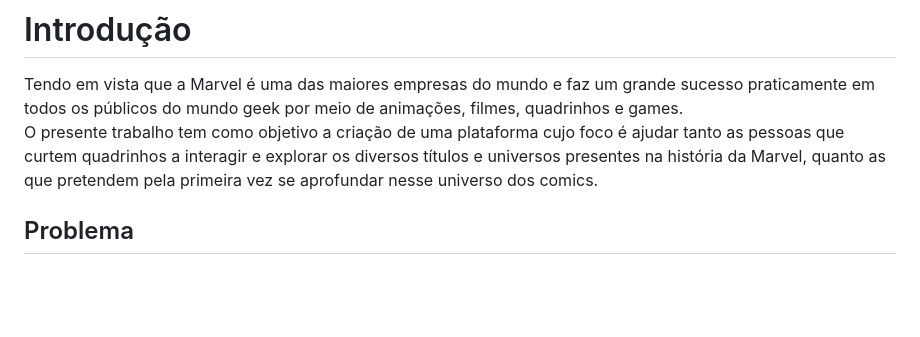
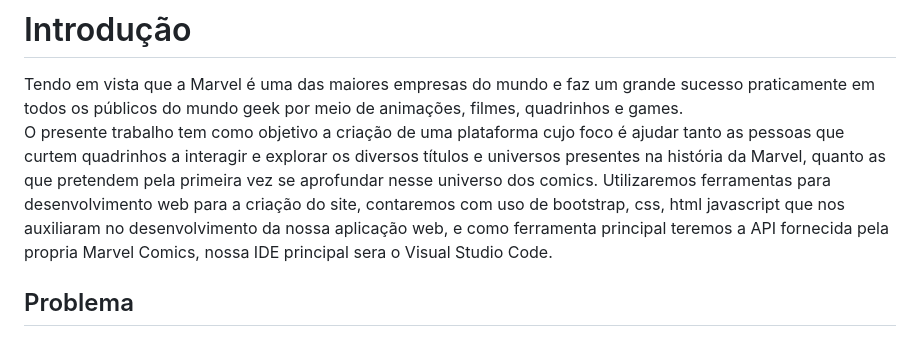
Before and after one commit to ICEI-PUC-Minas-PBR-SI/pbr-si-ads-2023-2-p1-tiaw-g8-bancacomics, a Markdown page: docs/context.md, the part around the change. Rendered like a GitHub page; blank space fills up the shorter version.

```diff
--- a/docs/context.md
+++ b/docs/context.md
@@ -1,7 +1,7 @@
 # Introdução
 
   Tendo em vista que a Marvel é uma das maiores empresas do mundo e faz um grande sucesso praticamente em todos os públicos do mundo geek por meio de animações, filmes, quadrinhos e games.
-  O presente trabalho tem como objetivo a criação de uma plataforma cujo foco é ajudar tanto as pessoas que curtem quadrinhos a interagir e explorar os diversos títulos e universos presentes na história da Marvel, quanto as que pretendem pela primeira vez se aprofundar nesse universo dos comics.
+  O presente trabalho tem como objetivo a criação de uma plataforma cujo foco é ajudar tanto as pessoas que curtem quadrinhos a interagir e explorar os diversos títulos e universos presentes na história da Marvel, quanto as que pretendem pela primeira vez se aprofundar nesse universo dos comics. Utilizaremos ferramentas para desenvolvimento web para a criação do site, contaremos com uso de bootstrap, css, html javascript que nos auxiliaram no desenvolvimento da nossa aplicação web, e como ferramenta principal teremos a API fornecida pela propria Marvel Comics, nossa IDE principal sera o Visual Studio Code.
 
 ## Problema
 
```
